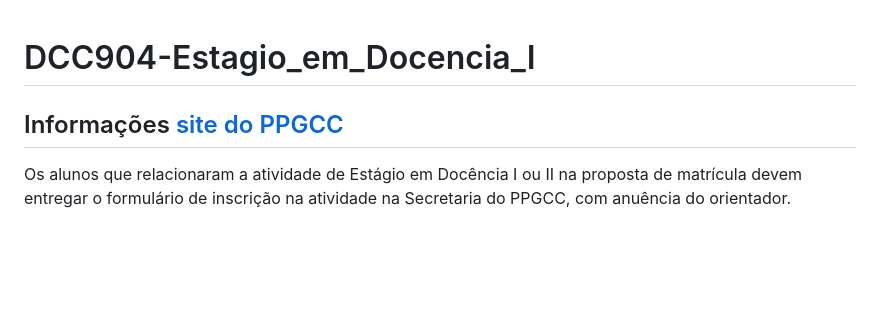
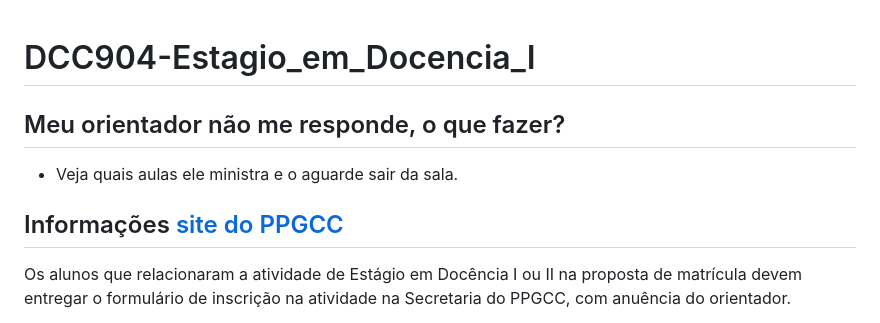
Before and after one commit to UFMG-Organizacao-de-Disciplinas/DCC904-Estagio_em_Docencia_I, a Markdown page: README.md, the part around one of its changes. GitHub-like rendering; blank space fills up the shorter version.

```diff
--- a/README.md
+++ b/README.md
@@ -1,4 +1,8 @@
 # DCC904-Estagio_em_Docencia_I
+
+## Meu orientador não me responde, o que fazer?
+
+- Veja quais aulas ele ministra e o aguarde sair da sala.
 
 ## Informações [site do PPGCC][Link_PPGCC]
 
```
Also changed, not shown: other parts of README.md (+1 -1 lines).
